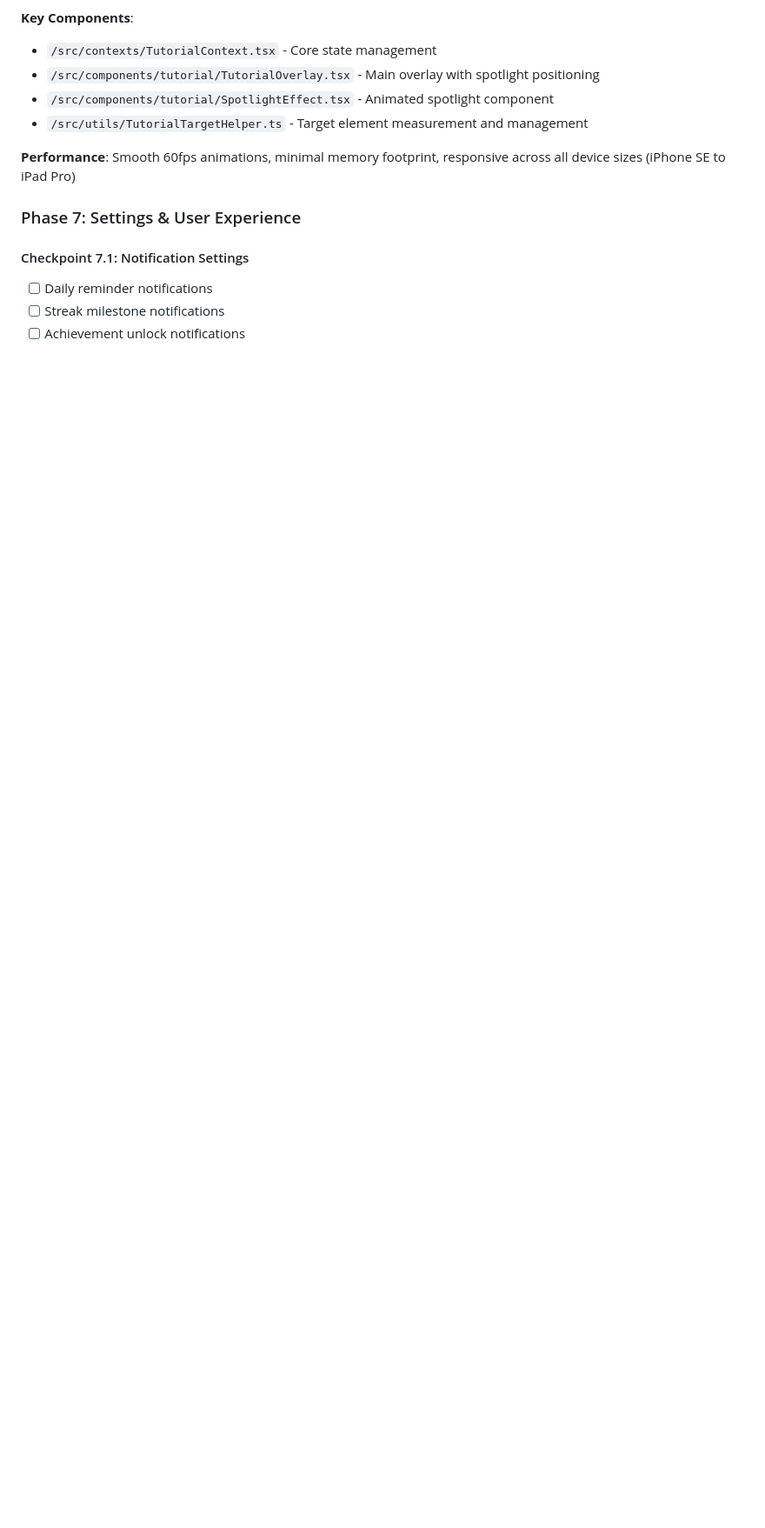
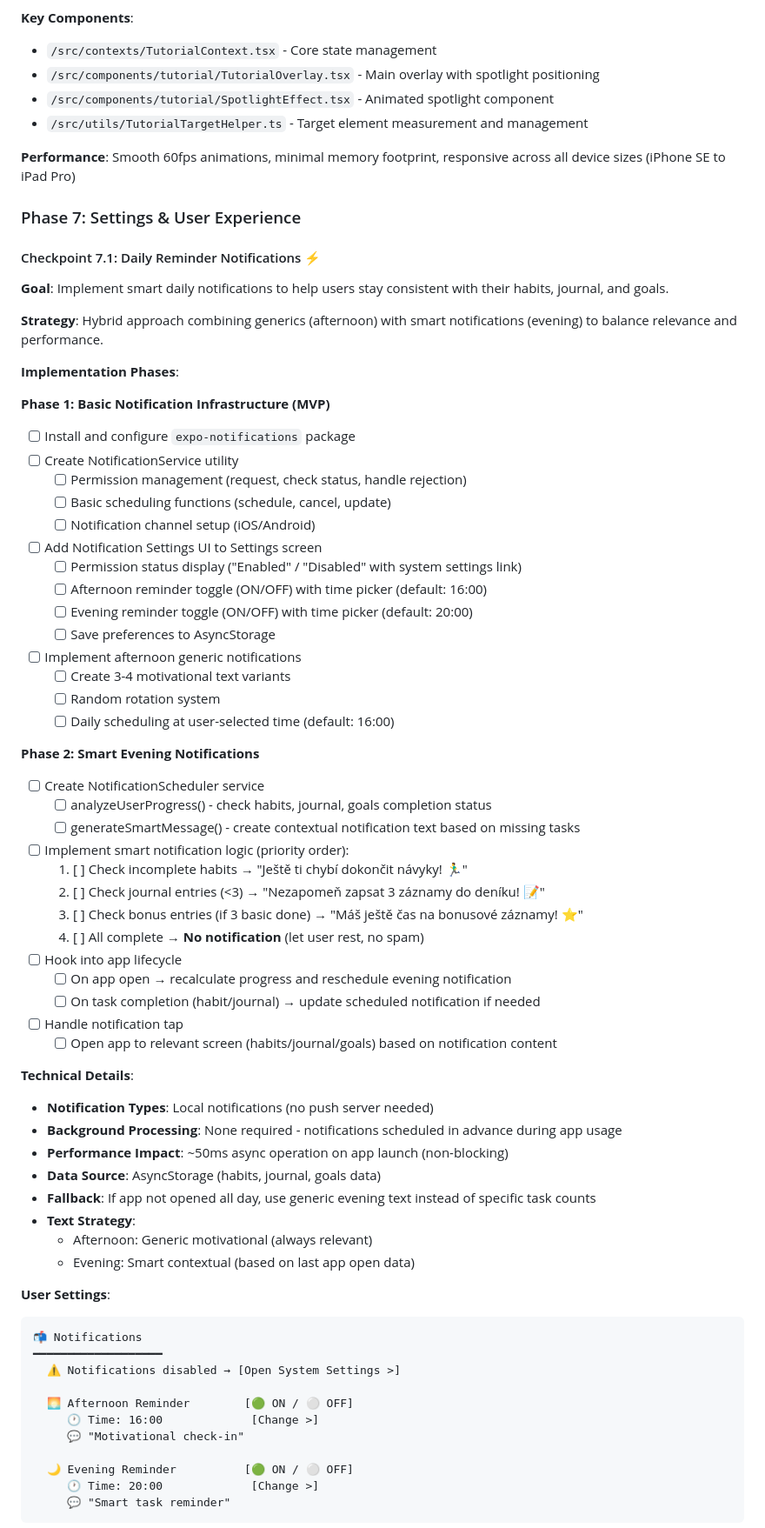
Before and after one commit to TQyronStudio/SelfRiseV2, a Markdown page: projectplan.md, the part around one of its changes. Shown at 87% size. Rendered like a GitHub page; blank space fills up the shorter version.

Commit message:
Checkpoint Phase 7.1 Planning - Daily Reminder Notifications - Complete
Updated projectplan.md with comprehensive implementation plan for smart daily notifications feature. Includes:
- Phase 1: Basic notification infrastructure (MVP)
- Phase 2: Smart evening notifications
- Technical details, UI mockups, notification logic
- Afternoon generic motivational reminders (16:00)
- Evening smart contextual reminders (20:00)
- Permission handling and user settings

🤖 Generated with [Claude Code](https://claude.com/claude-code)

Co-Authored-By: Claude <noreply@anthropic.com>

````diff
--- a/projectplan.md
+++ b/projectplan.md
@@ -376,7 +376,66 @@ export const help = {
 
 ### Phase 7: Settings & User Experience
 
-#### Checkpoint 7.1: Notification Settings
-- [ ] Daily reminder notifications
-- [ ] Streak milestone notifications
-- [ ] Achievement unlock notifications
+#### Checkpoint 7.1: Daily Reminder Notifications ⚡
+**Goal**: Implement smart daily notifications to help users stay consistent with their habits, journal, and goals.
+
+**Strategy**: Hybrid approach combining generics (afternoon) with smart notifications (evening) to balance relevance and performance.
+
+**Implementation Phases**:
+
+**Phase 1: Basic Notification Infrastructure (MVP)**
+- [ ] Install and configure `expo-notifications` package
+- [ ] Create NotificationService utility
+  - [ ] Permission management (request, check status, handle rejection)
+  - [ ] Basic scheduling functions (schedule, cancel, update)
+  - [ ] Notification channel setup (iOS/Android)
+- [ ] Add Notification Settings UI to Settings screen
+  - [ ] Permission status display ("Enabled" / "Disabled" with system settings link)
+  - [ ] Afternoon reminder toggle (ON/OFF) with time picker (default: 16:00)
+  - [ ] Evening reminder toggle (ON/OFF) with time picker (default: 20:00)
+  - [ ] Save preferences to AsyncStorage
+- [ ] Implement afternoon generic notifications
+  - [ ] Create 3-4 motivational text variants
+  - [ ] Random rotation system
+  - [ ] Daily scheduling at user-selected time (default: 16:00)
+
+**Phase 2: Smart Evening Notifications**
+- [ ] Create NotificationScheduler service
+  - [ ] analyzeUserProgress() - check habits, journal, goals completion status
+  - [ ] generateSmartMessage() - create contextual notification text based on missing tasks
+- [ ] Implement smart notification logic (priority order):
+  1. [ ] Check incomplete habits → "Ještě ti chybí dokončit návyky! 🏃‍♂️"
+  2. [ ] Check journal entries (<3) → "Nezapomeň zapsat 3 záznamy do deníku! 📝"
+  3. [ ] Check bonus entries (if 3 basic done) → "Máš ještě čas na bonusové záznamy! ⭐"
+  4. [ ] All complete → **No notification** (let user rest, no spam)
+- [ ] Hook into app lifecycle
+  - [ ] On app open → recalculate progress and reschedule evening notification
+  - [ ] On task completion (habit/journal) → update scheduled notification if needed
+- [ ] Handle notification tap
+  - [ ] Open app to relevant screen (habits/journal/goals) based on notification content
+
+**Technical Details**:
+- **Notification Types**: Local notifications (no push server needed)
+- **Background Processing**: None required - notifications scheduled in advance during app usage
+- **Performance Impact**: ~50ms async operation on app launch (non-blocking)
+- **Data Source**: AsyncStorage (habits, journal, goals data)
+- **Fallback**: If app not opened all day, use generic evening text instead of specific task counts
+- **Text Strategy**:
+  - Afternoon: Generic motivational (always relevant)
+  - Evening: Smart contextual (based on last app open data)
+
+**User Settings**:
+```
+📬 Notifications
+━━━━━━━━━━━━━━━━━━━
+  ⚠️ Notifications disabled → [Open System Settings >]
+
+  🌅 Afternoon Reminder        [🟢 ON / ⚪ OFF]
+     🕐 Time: 16:00             [Change >]
+     💬 "Motivational check-in"
+
+  🌙 Evening Reminder          [🟢 ON / ⚪ OFF]
+     🕐 Time: 20:00             [Change >]
+     💬 "Smart task reminder"
+```
+
````
Also changed, not shown: other parts of projectplan.md (+28 -0 lines).
